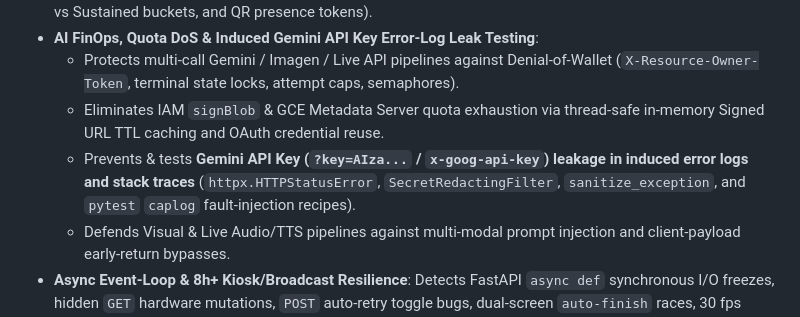
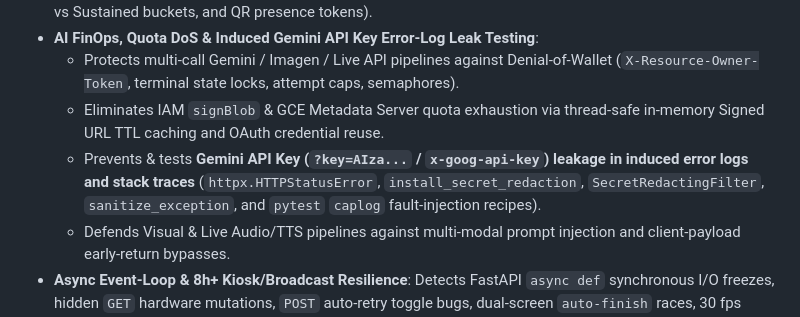
Before and after one commit to duboc/agy-skills, a Markdown page: skills/app-security-audit/README.md, the part around the change. Rendered like a GitHub page.

```diff
--- a/skills/app-security-audit/README.md
+++ b/skills/app-security-audit/README.md
@@ -12,7 +12,7 @@ Perform end-to-end attack-surface discovery, route & BFF proxy mapping, Google C
 - **AI FinOps, Quota DoS & Induced Gemini API Key Error-Log Leak Testing**:
   - Protects multi-call Gemini / Imagen / Live API pipelines against Denial-of-Wallet (`X-Resource-Owner-Token`, terminal state locks, attempt caps, semaphores).
   - Eliminates IAM `signBlob` & GCE Metadata Server quota exhaustion via thread-safe in-memory Signed URL TTL caching and OAuth credential reuse.
-  - Prevents & tests **Gemini API Key (`?key=AIza...` / `x-goog-api-key`) leakage in induced error logs and stack traces** (`httpx.HTTPStatusError`, `SecretRedactingFilter`, `sanitize_exception`, and `pytest` `caplog` fault-injection recipes).
+  - Prevents & tests **Gemini API Key (`?key=AIza...` / `x-goog-api-key`) leakage in induced error logs and stack traces** (`httpx.HTTPStatusError`, `install_secret_redaction`, `SecretRedactingFilter`, `sanitize_exception`, and `pytest` `caplog` fault-injection recipes).
   - Defends Visual & Live Audio/TTS pipelines against multi-modal prompt injection and client-payload early-return bypasses.
 - **Async Event-Loop & 8h+ Kiosk/Broadcast Resilience**: Detects FastAPI `async def` synchronous I/O freezes, hidden `GET` hardware mutations, `POST` auto-retry toggle bugs, dual-screen `auto-finish` races, 30 fps `activeBlobUrl`/`loadingBlobUrl` memory leaks, `?mode=audio` WebSocket bandwidth waste, and zombie viewer queues.
 - **LGPD/GDPR Privacy, UUID Oracles & End-to-End Moderation**: Eliminates `409 Conflict` UUID oracles, orphaned participant PII, unmoderated fallback/voice leaks (`Team #XXXX` masking), cross-station contamination, and `.innerHTML` DOM XSS.
```
Also changed, not shown: skills/app-security-audit/SKILL.md (+3 -3 lines), 1 other file.
